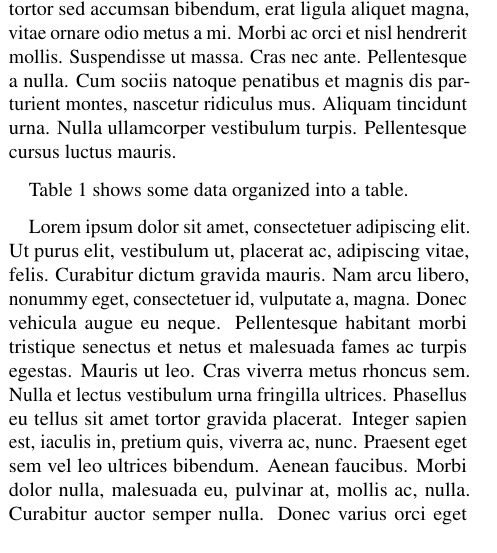
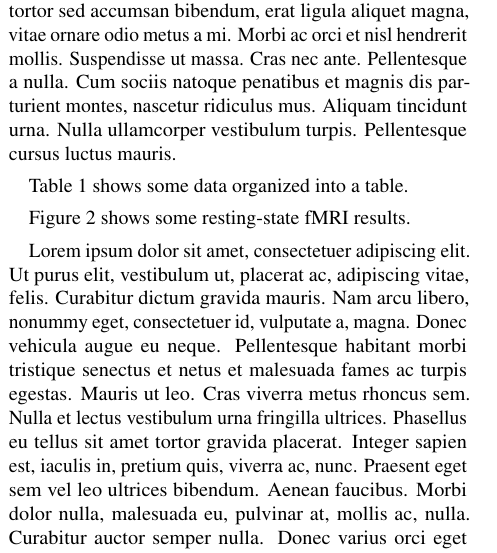
Before and after one commit to paulgribble/LaTeX, a LaTeX document (ms2col/ms2col.tex): part of one column of page 3 of 5, cut so that both start at the same text. Compiled offline with pdfLaTeX.

Commit message:
added two column figure

```diff
--- a/ms2col/ms2col.tex
+++ b/ms2col/ms2col.tex
@@ -12,6 +12,7 @@
 
 \usepackage{natbib}
 \usepackage{graphicx}
+\usepackage{amsmath}
 
 \usepackage{lipsum}
 
@@ -110,3 +111,4 @@ Table~\ref{tab:randomjunk} shows some data organized into a table.
   \label{tab:randomjunk}
 \end{table}
 
+Figure~\ref{fig:fmri} shows some resting-state fMRI results.
@@ -113,3 +120,6 @@ Table~\ref{tab:randomjunk} shows some data organized into a table.
+  \label{fig:fmri}
+\end{figure*}
+
 \lipsum[1-2]
 
 \section*{Discussion}
```
Also changed, not shown: ms2col/figure_fmri.pdf (added), ms2col/ms2col.pdf, ms2col/ms2col.tex (5 more changed lines).
